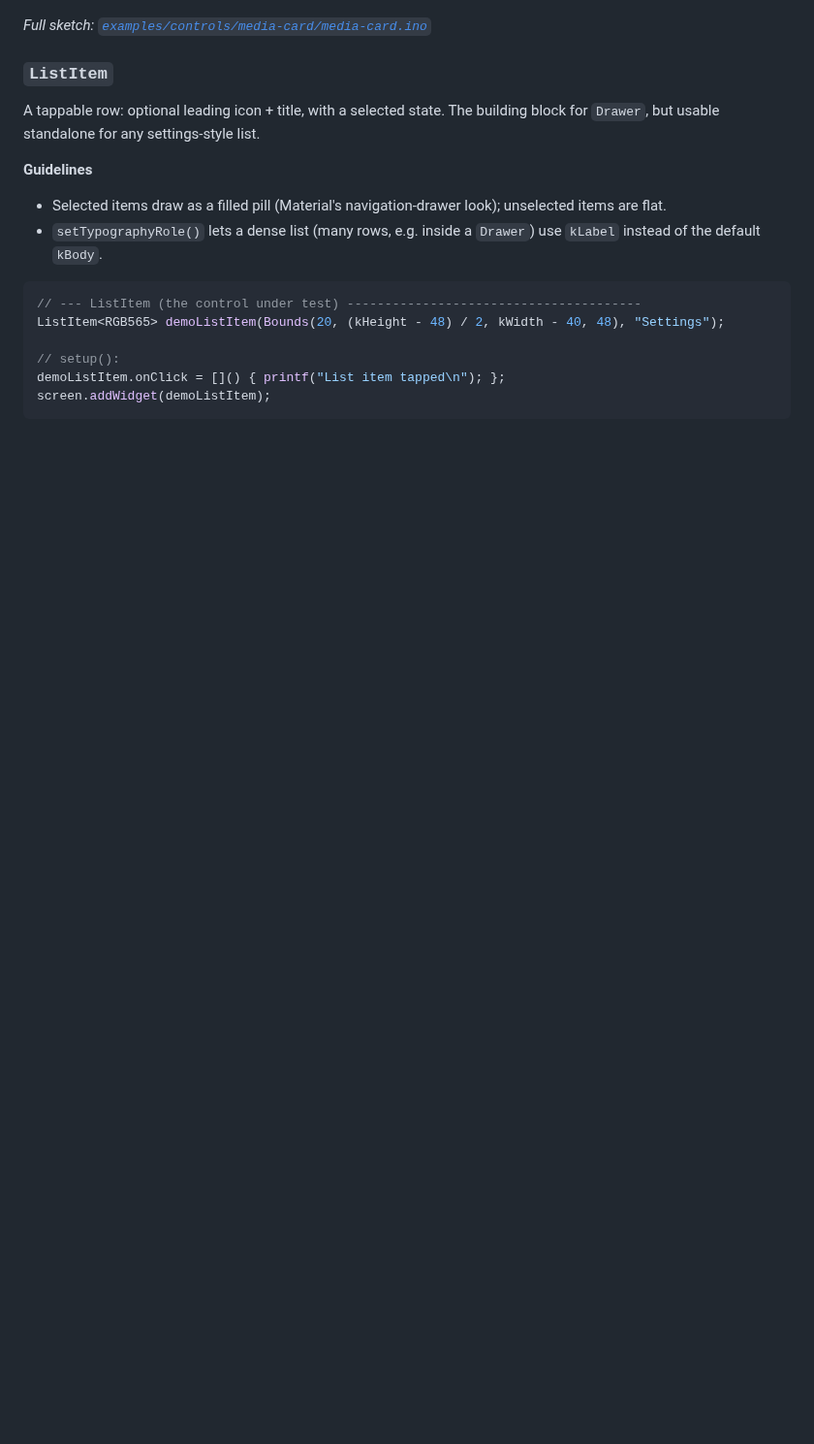
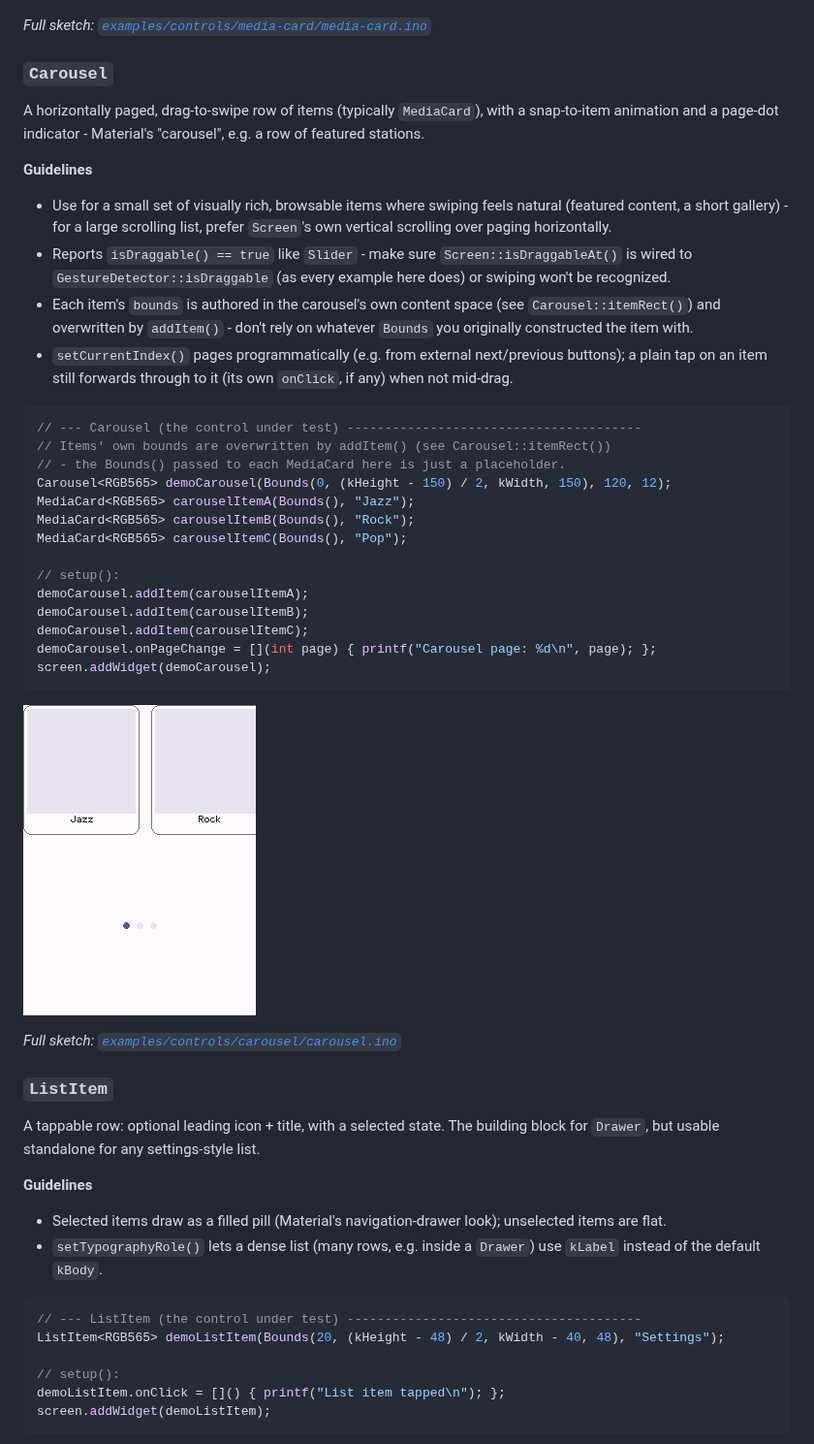
Before and after one commit to pschatzmann/TinyMaterialDesign, a Markdown page: docs/Tutorial.md, the part around the change. Shown at 97% size. Rendered like a GitHub page; pictures changed too: docs/images/carousel.png (added); blank space fills up the shorter version.

Commit message:
Support for Caroussel

````diff
--- a/docs/Tutorial.md
+++ b/docs/Tutorial.md
@@ -492,6 +492,38 @@ screen.addWidget(demoMediaCard);
 
 *Full sketch: [`examples/controls/media-card/media-card.ino`](../examples/controls/media-card/media-card.ino)*
 
+### `Carousel`
+
+A horizontally paged, drag-to-swipe row of items (typically `MediaCard`), with a snap-to-item animation and a page-dot indicator - Material's "carousel", e.g. a row of featured stations.
+
+**Guidelines**
+
+- Use for a small set of visually rich, browsable items where swiping feels natural (featured content, a short gallery) - for a large scrolling list, prefer `Screen`'s own vertical scrolling over paging horizontally.
+- Reports `isDraggable() == true` like `Slider` - make sure `Screen::isDraggableAt()` is wired to `GestureDetector::isDraggable` (as every example here does) or swiping won't be recognized.
+- Each item's `bounds` is authored in the carousel's own content space (see `Carousel::itemRect()`) and overwritten by `addItem()` - don't rely on whatever `Bounds` you originally constructed the item with.
+- `setCurrentIndex()` pages programmatically (e.g. from external next/previous buttons); a plain tap on an item still forwards through to it (its own `onClick`, if any) when not mid-drag.
+
+```cpp
+// --- Carousel (the control under test) ---------------------------------------
+// Items' own bounds are overwritten by addItem() (see Carousel::itemRect())
+// - the Bounds() passed to each MediaCard here is just a placeholder.
+Carousel<RGB565> demoCarousel(Bounds(0, (kHeight - 150) / 2, kWidth, 150), 120, 12);
+MediaCard<RGB565> carouselItemA(Bounds(), "Jazz");
+MediaCard<RGB565> carouselItemB(Bounds(), "Rock");
+MediaCard<RGB565> carouselItemC(Bounds(), "Pop");
+
+// setup():
+demoCarousel.addItem(carouselItemA);
+demoCarousel.addItem(carouselItemB);
+demoCarousel.addItem(carouselItemC);
+demoCarousel.onPageChange = [](int page) { printf("Carousel page: %d\n", page); };
+screen.addWidget(demoCarousel);
+```
+
+![Carousel](images/carousel.png)
+
+*Full sketch: [`examples/controls/carousel/carousel.ino`](../examples/controls/carousel/carousel.ino)*
+
 ### `ListItem`
 
 A tappable row: optional leading icon + title, with a selected state. The building block for `Drawer`, but usable standalone for any settings-style list.
````
Also changed, not shown: README.md (+2 -1 lines), 5 other files.
